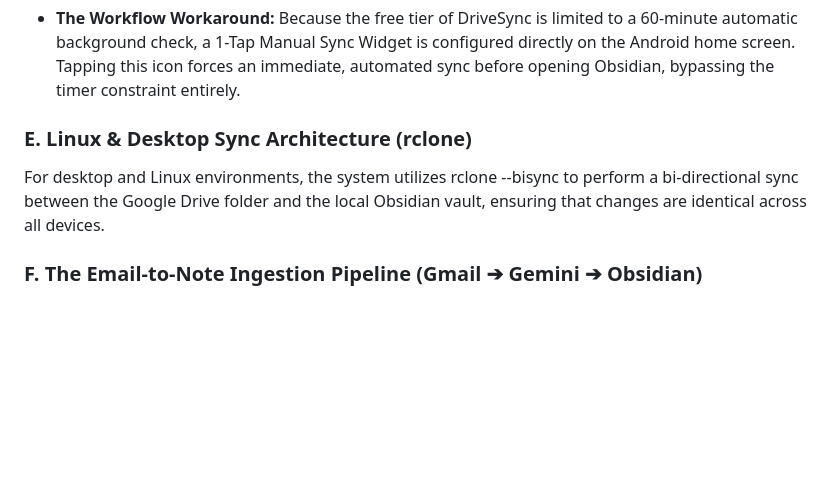
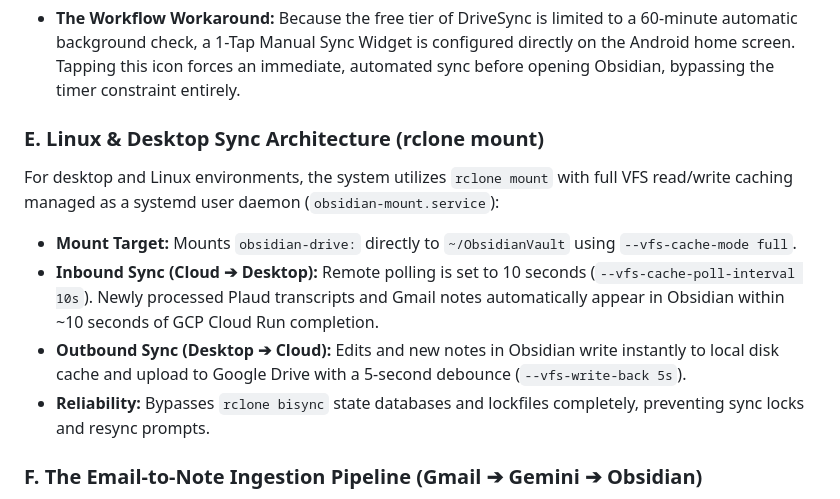
Before and after one commit to billnapier/plaud_processor, a Markdown page: docs/Workflow.md, the part around the change. Drawn GitHub-style; blank space fills up the shorter version.

Commit message:
docs: update Workflow.md to document rclone mount VFS sync architecture

```diff
--- a/docs/Workflow.md
+++ b/docs/Workflow.md
@@ -69,9 +69,15 @@ Because Obsidian requires local file system access, the Android storage pipeline
 
 
 
-### E. Linux & Desktop Sync Architecture (rclone)
+### E. Linux & Desktop Sync Architecture (rclone mount)
 
-For desktop and Linux environments, the system utilizes rclone --bisync to perform a bi-directional sync between the Google Drive folder and the local Obsidian vault, ensuring that changes are identical across all devices.
+For desktop and Linux environments, the system utilizes `rclone mount` with full VFS read/write caching managed as a systemd user daemon (`obsidian-mount.service`):
+
+* **Mount Target:** Mounts `obsidian-drive:` directly to `~/ObsidianVault` using `--vfs-cache-mode full`.
+* **Inbound Sync (Cloud ➔ Desktop):** Remote polling is set to 10 seconds (`--vfs-cache-poll-interval 10s`). Newly processed Plaud transcripts and Gmail notes automatically appear in Obsidian within ~10 seconds of GCP Cloud Run completion.
+* **Outbound Sync (Desktop ➔ Cloud):** Edits and new notes in Obsidian write instantly to local disk cache and upload to Google Drive with a 5-second debounce (`--vfs-write-back 5s`).
+* **Reliability:** Bypasses `rclone bisync` state databases and lockfiles completely, preventing sync locks and resync prompts.
+
 
 ### F. The Email-to-Note Ingestion Pipeline (Gmail ➔ Gemini ➔ Obsidian)
 
```
